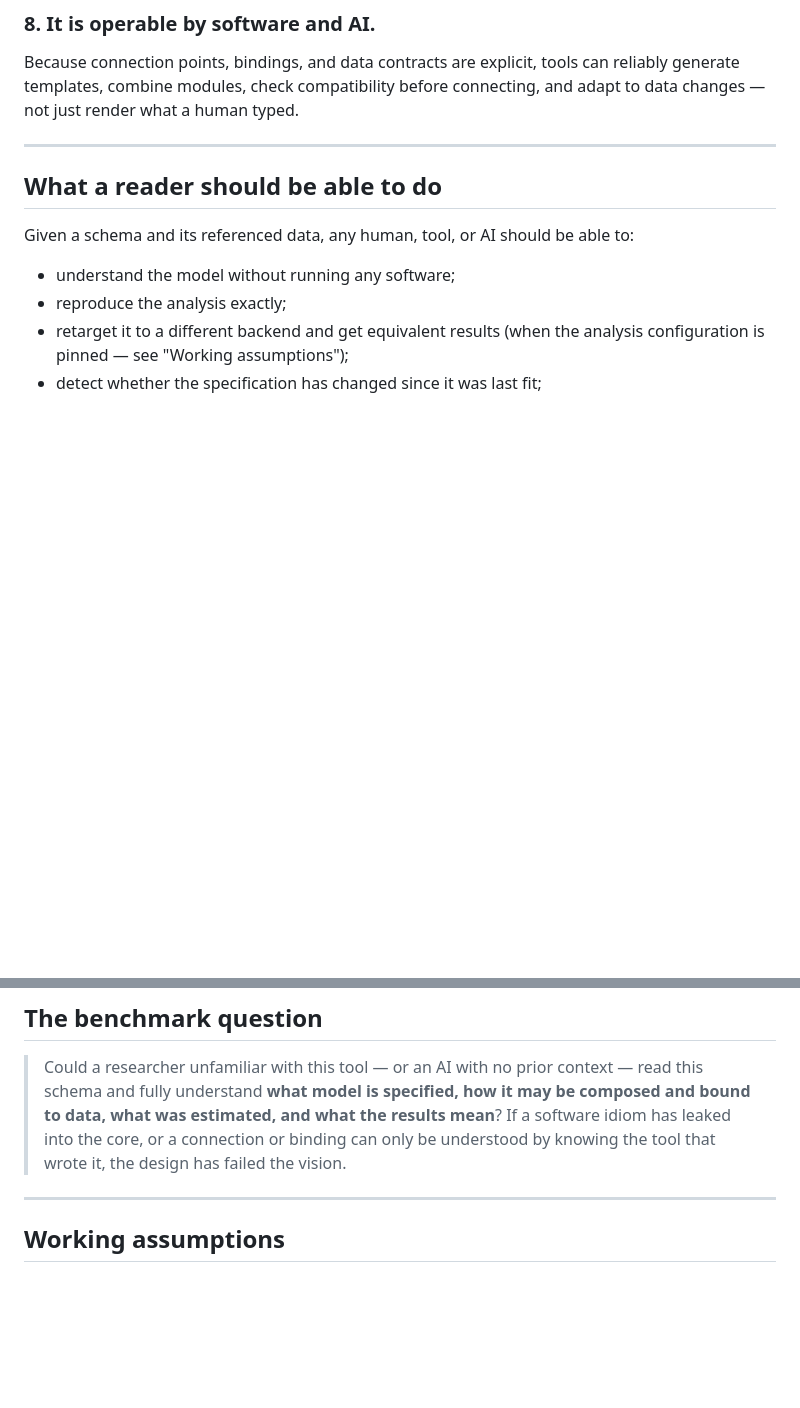
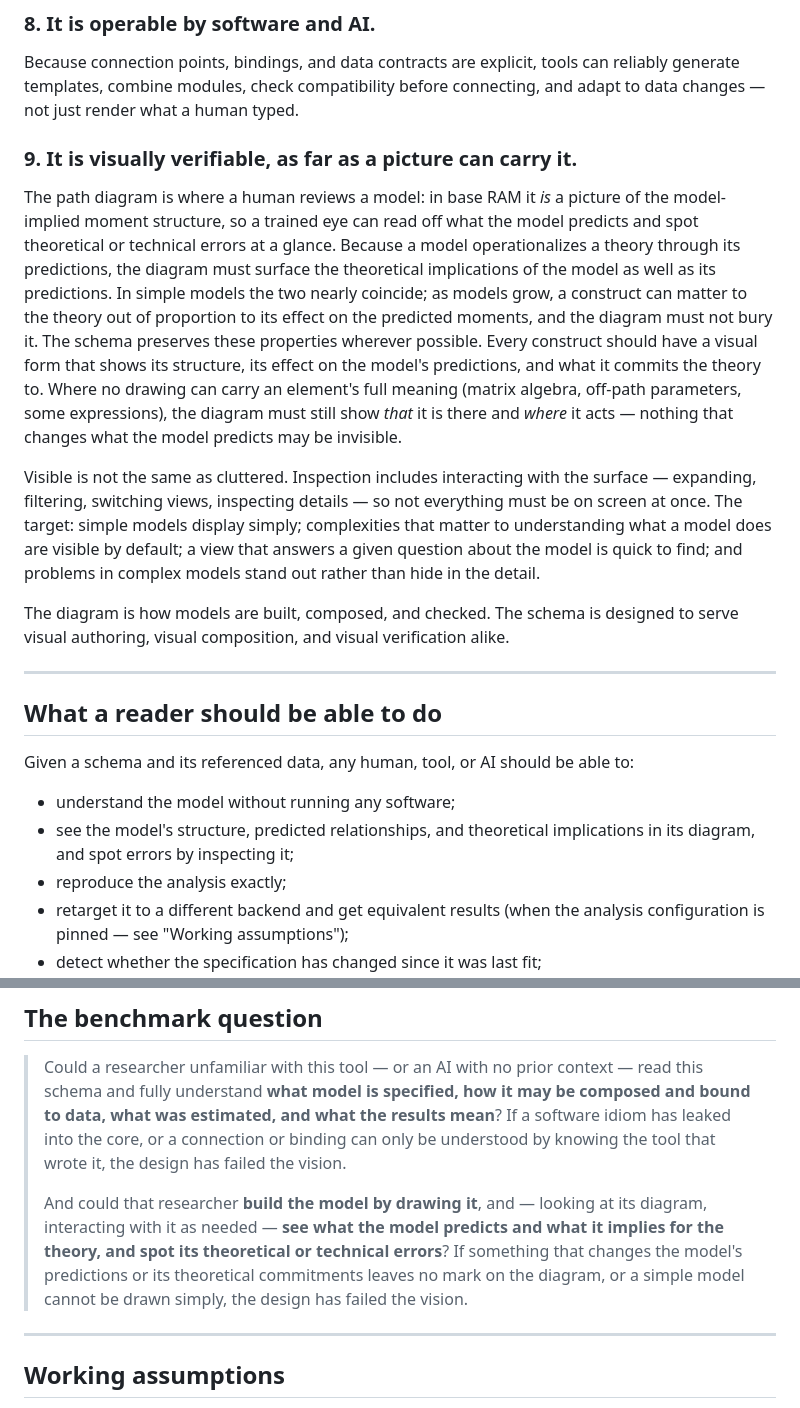
Before and after one commit to trbrick/drawSEM, a Markdown page: docs/SCHEMA-VISION.md, 2 parts joined by grey strips. Drawn GitHub-style; blank space fills up the shorter version.

```diff
--- a/docs/SCHEMA-VISION.md
+++ b/docs/SCHEMA-VISION.md
@@ -127,6 +127,32 @@ Because connection points, bindings, and data contracts are explicit, tools can
 reliably generate templates, combine modules, check compatibility before connecting,
 and adapt to data changes — not just render what a human typed.
 
+### 9. It is visually verifiable, as far as a picture can carry it.
+
+The path diagram is where a human reviews a model: in base RAM it *is* a picture of
+the model-implied moment structure, so a trained eye can read off what the model
+predicts and spot theoretical or technical errors at a glance. Because a model
+operationalizes a theory through its predictions, the diagram must surface the
+theoretical implications of the model as well as its predictions. In simple models
+the two nearly coincide; as models grow, a construct can matter to the theory out of
+proportion to its effect on the predicted moments, and the diagram must not bury
+it. The schema preserves these properties wherever possible. Every construct should
+have a visual form that shows its structure, its effect on the model's predictions,
+and what it commits the theory to. Where no drawing can carry
+an element's full meaning (matrix algebra, off-path parameters, some expressions),
+the diagram must still show *that* it is there and *where* it acts — nothing that
+changes what the model predicts may be invisible.
+
+Visible is not the same as cluttered. Inspection includes interacting with the
+surface — expanding, filtering, switching views, inspecting details — so not
+everything must be on screen at once. The target: simple models display simply;
+complexities that matter to understanding what a model does are visible by default;
+a view that answers a given question about the model is quick to find; and problems
+in complex models stand out rather than hide in the detail.
+
+The diagram is how models are built, composed, and checked. The schema is designed
+to serve visual authoring, visual composition, and visual verification alike.
+
 ---
 
 ## What a reader should be able to do
@@ -134,6 +160,8 @@ and adapt to data changes — not just render what a human typed.
 Given a schema and its referenced data, any human, tool, or AI should be able to:
 
 - understand the model without running any software;
+- see the model's structure, predicted relationships, and theoretical implications
+  in its diagram, and spot errors by inspecting it;
 - reproduce the analysis exactly;
 - retarget it to a different backend and get equivalent results (when the analysis
   configuration is pinned — see "Working assumptions");
@@ -151,6 +179,13 @@ Given a schema and its referenced data, any human, tool, or AI should be able to
 > composed and bound to data, what was estimated, and what the results mean**? If a
 > software idiom has leaked into the core, or a connection or binding can only be
 > understood by knowing the tool that wrote it, the design has failed the vision.
+>
+> And could that researcher **build the model by drawing it**, and — looking at its
+> diagram, interacting with it as needed — **see what the model predicts and what it
+> implies for the theory, and spot its theoretical or technical errors**? If
+> something that changes the model's predictions or its theoretical commitments
+> leaves no mark on the diagram, or a simple model cannot be drawn simply, the design
+> has failed the vision.
 
 ---
 
```
Also changed, not shown: docs/SCHEMA-DESIGN.md (+27 -1 lines).
